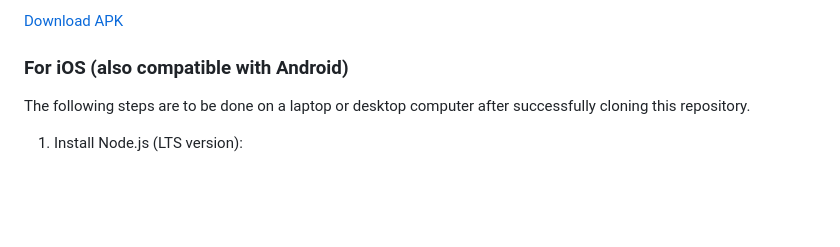
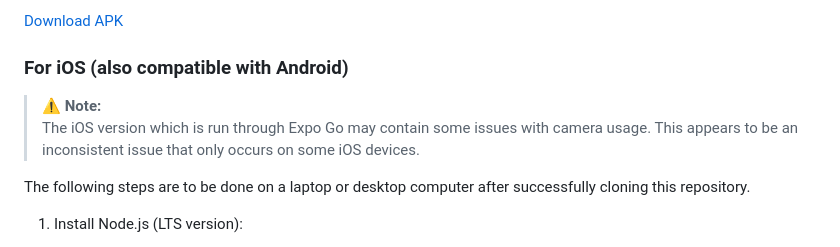
Before and after one commit to uoa-compsci399-2025-s1/capstone-project-2025-s1-team-4, a Markdown page: README.md, the part around the change. Rendered like a GitHub page; blank space fills up the shorter version.

```diff
--- a/README.md
+++ b/README.md
@@ -56,6 +56,8 @@ To quickly download the app and run it, here is an APK file which is only availa
 [Download APK](https://expo.dev/artifacts/eas/7SXbidhbrfpkxPzPjk4x7.apk)
 
 ### For iOS (also compatible with Android)
+> ⚠️ **Note:**
+> The iOS version which is run through Expo Go may contain some issues with camera usage. This appears to be an inconsistent issue that only occurs on some iOS devices.
 
 The following steps are to be done on a laptop or desktop computer after successfully cloning this repository.
 
```
